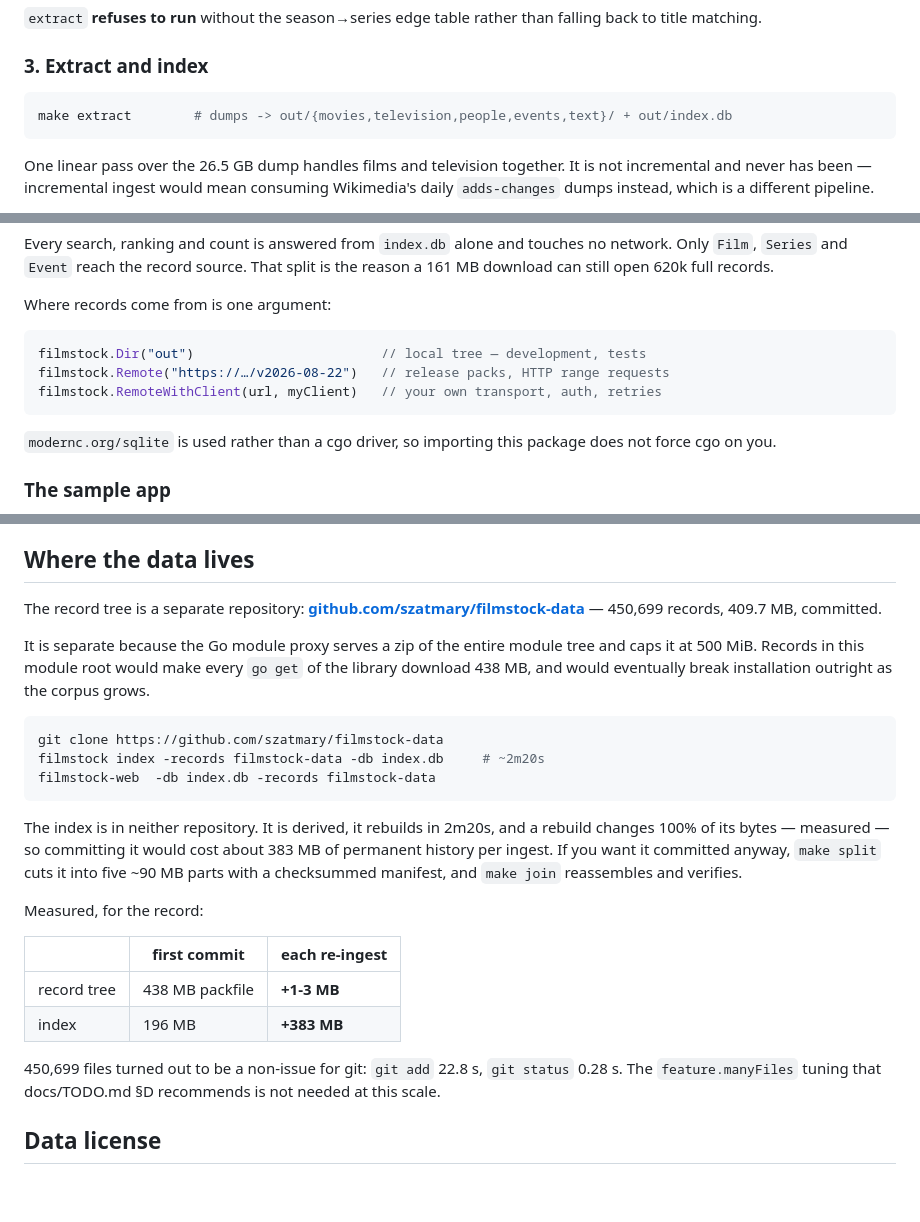
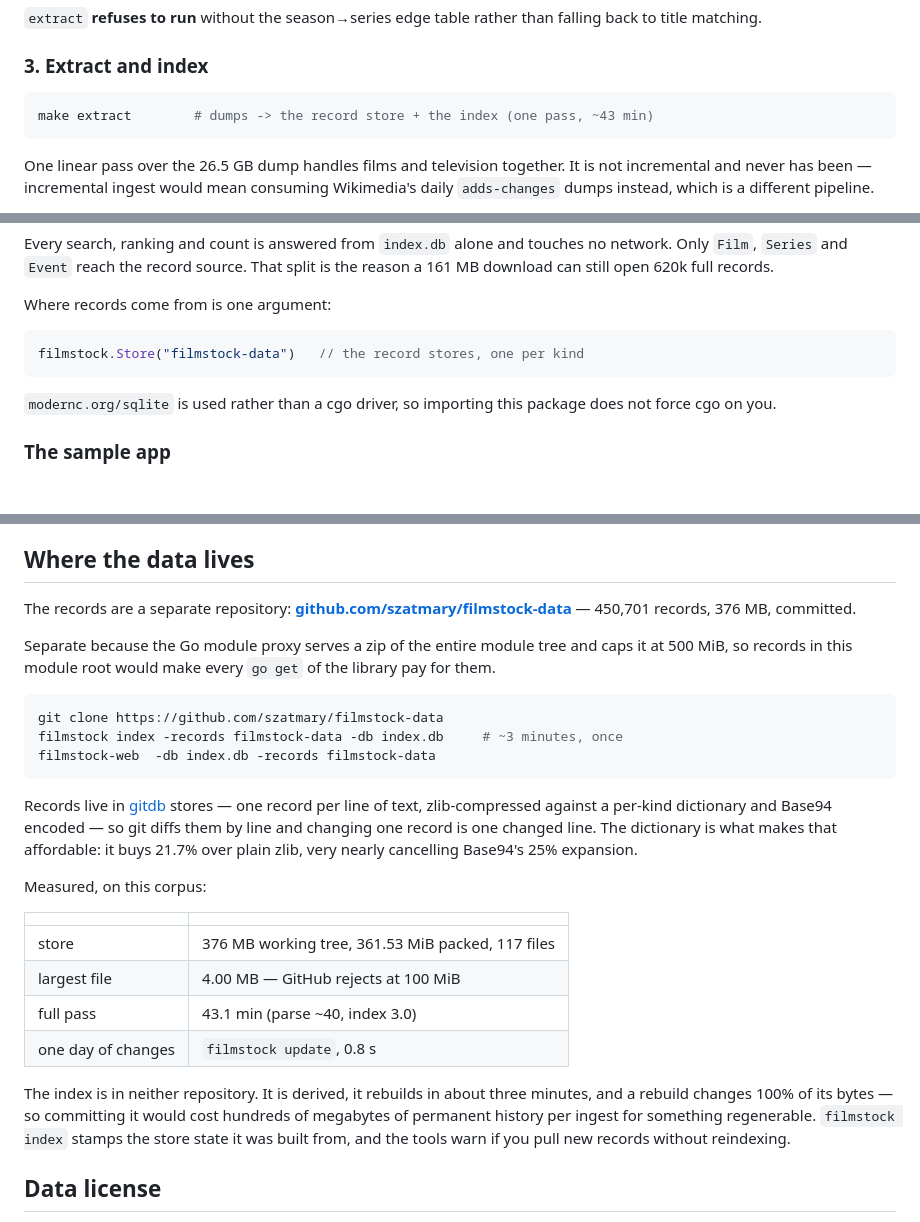
Before and after one commit to szatmary/filmstock, a Markdown page: README.md, 3 parts joined by grey strips. Drawn GitHub-style; blank space fills up the shorter version.

````diff
--- a/README.md
+++ b/README.md
@@ -87,7 +87,7 @@ falling back to title matching.
 ### 3. Extract and index
 
 ```sh
-make extract        # dumps -> out/{movies,television,people,events,text}/ + out/index.db
+make extract        # dumps -> the record store + the index (one pass, ~43 min)
 ```
 
 One linear pass over the 26.5 GB dump handles films and television together. It is not
@@ -194,9 +194,7 @@ the reason a 161 MB download can still open 620k full records.
 Where records come from is one argument:
 
 ```go
-filmstock.Dir("out")                        // local tree — development, tests
-filmstock.Remote("https://…/v2026-08-22")   // release packs, HTTP range requests
-filmstock.RemoteWithClient(url, myClient)   // your own transport, auth, retries
+filmstock.Store("filmstock-data")   // the record stores, one per kind
 ```
 
 `modernc.org/sqlite` is used rather than a cgo driver, so importing this package
@@ -219,37 +217,40 @@ the cost of each is visible. Measured on this machine: **2.9 ms** local versus
 
 ## Where the data lives
 
-The record tree is a separate repository:
+The records are a separate repository:
 **[github.com/szatmary/filmstock-data](https://github.com/szatmary/filmstock-data)**
-— 450,699 records, 409.7 MB, committed.
+— 450,701 records, 376 MB, committed.
 
-It is separate because the Go module proxy serves a zip of the entire module tree
-and caps it at 500 MiB. Records in this module root would make every `go get` of
-the library download 438 MB, and would eventually break installation outright as
-the corpus grows.
+Separate because the Go module proxy serves a zip of the entire module tree and
+caps it at 500 MiB, so records in this module root would make every `go get` of
+the library pay for them.
 
 ```sh
 git clone https://github.com/szatmary/filmstock-data
-filmstock index -records filmstock-data -db index.db     # ~2m20s
+filmstock index -records filmstock-data -db index.db     # ~3 minutes, once
 filmstock-web  -db index.db -records filmstock-data
 ```
 
-The index is in neither repository. It is derived, it rebuilds in 2m20s, and a
-rebuild changes 100% of its bytes — measured — so committing it would cost about
-383 MB of permanent history per ingest. If you want it committed anyway,
-`make split` cuts it into five ~90 MB parts with a checksummed manifest, and
-`make join` reassembles and verifies.
+Records live in [gitdb](https://github.com/szatmary/gitdb) stores — one record
+per line of text, zlib-compressed against a per-kind dictionary and Base94
+encoded — so git diffs them by line and changing one record is one changed line.
+The dictionary is what makes that affordable: it buys 21.7% over plain zlib,
+very nearly cancelling Base94's 25% expansion.
 
-Measured, for the record:
+Measured, on this corpus:
 
-| | first commit | each re-ingest |
-|---|---|---|
-| record tree | 438 MB packfile | **+1-3 MB** |
-| index | 196 MB | **+383 MB** |
+| | |
+|---|---|
+| store | 376 MB working tree, 361.53 MiB packed, 117 files |
+| largest file | 4.00 MB — GitHub rejects at 100 MiB |
+| full pass | 43.1 min (parse ~40, index 3.0) |
+| one day of changes | `filmstock update`, 0.8 s |
 
-450,699 files turned out to be a non-issue for git: `git add` 22.8 s, `git status`
-0.28 s. The `feature.manyFiles` tuning that docs/TODO.md §D recommends is not
-needed at this scale.
+The index is in neither repository. It is derived, it rebuilds in about three
+minutes, and a rebuild changes 100% of its bytes — so committing it would cost
+hundreds of megabytes of permanent history per ingest for something regenerable.
+`filmstock index` stamps the store state it was built from, and the tools warn if
+you pull new records without reindexing.
 
 ## Data license
 
````
Also changed, not shown: other parts of README.md (+1 -1 lines), docs/TODO.md (+29 -3 lines).
